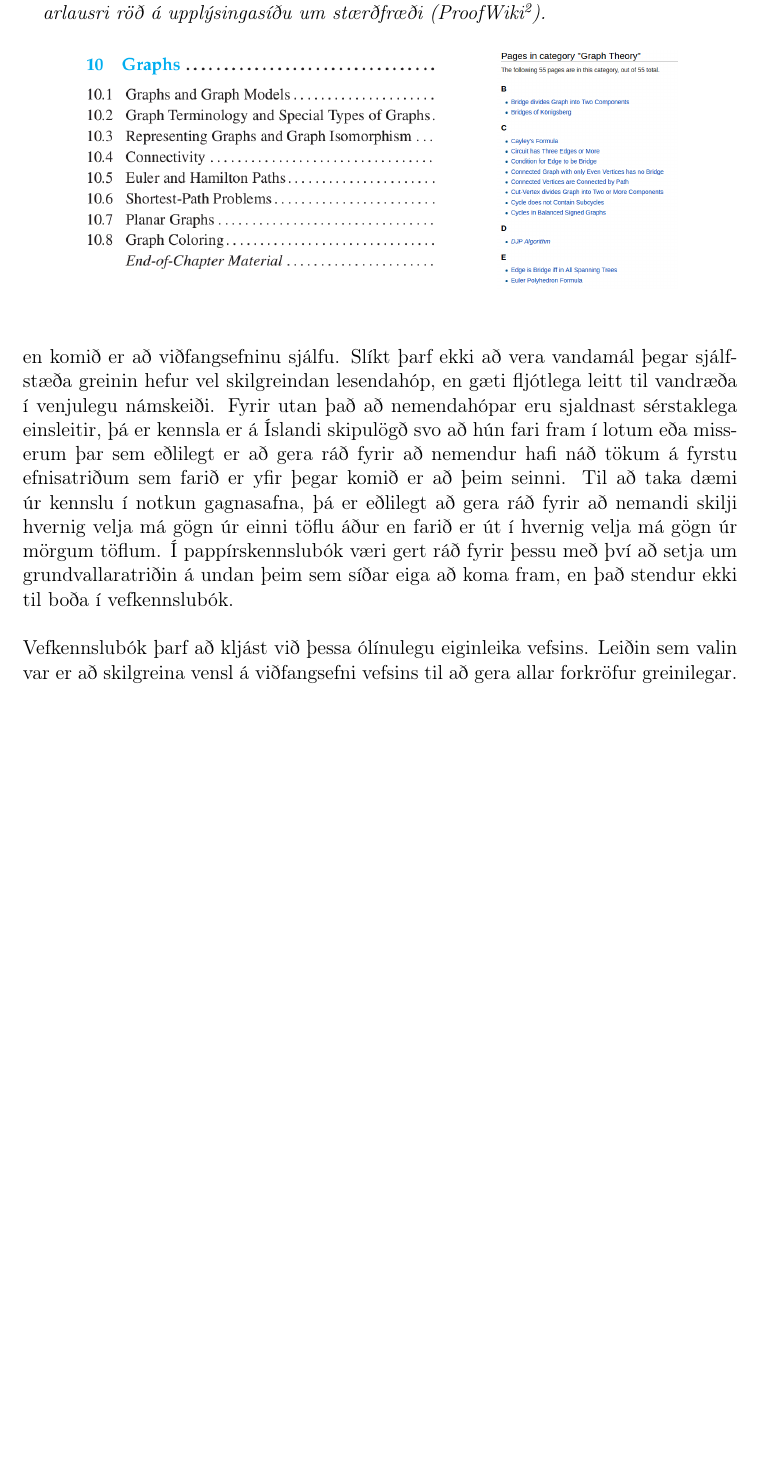
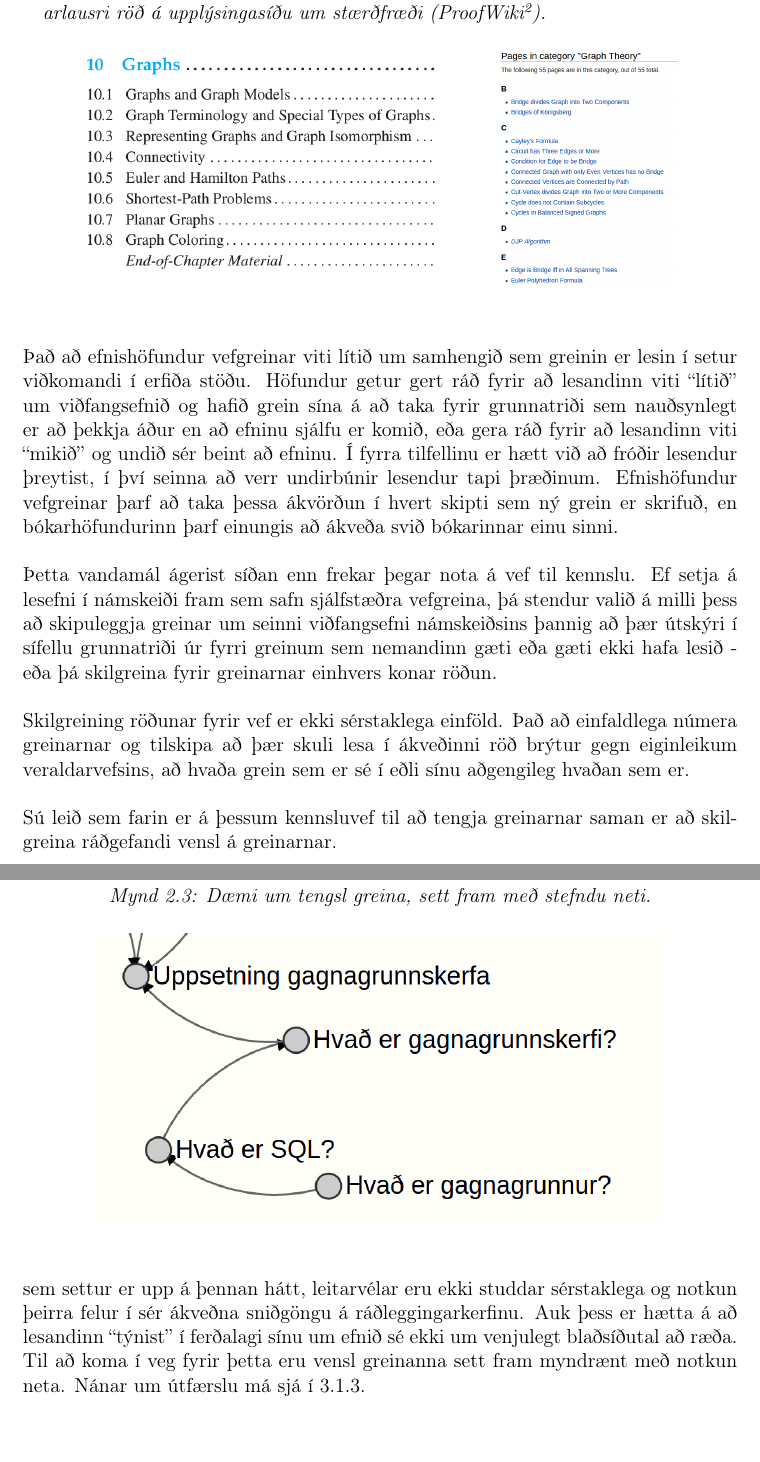
Before and after one commit to Ernir/sql-web, a LaTeX thesis (report/Greinargerð.tex): part of page 23 of 47 before the commit and two parts of pages 23 and 25 of 47 after it, the two joined at a grey line, cut so that both start at the same text, the shorter picture padded with empty space. Compiled offline with pdfLaTeX.

Commit message:
Rephrase the section on nonlinear progression, add a picture of a graph

```diff
--- a/report/Greinargerð.tex
+++ b/report/Greinargerð.tex
@@ -370,7 +372,9 @@ Greinar á vefnum eru annars eðlis. Hægt er að komast að grein á vefnum me
 
-Sjálfstæðar greinar sem eiga að geta tekið við lesendum hvaðan sem er af vefnum þurfa að útskýra þau grundvallaratriði sem nauðsynlegt er að lesandinn þekki áður en komið er að viðfangsefninu sjálfu. Slíkt þarf ekki að vera vandamál þegar sjálfstæða greinin hefur vel skilgreindan lesendahóp, en gæti fljótlega leitt til vandræða í venjulegu námskeiði. Fyrir utan það að nemendahópar eru sjaldnast sérstaklega einsleitir, þá er kennsla er á Íslandi skipulögð svo að hún fari fram í lotum eða misserum þar sem eðlilegt er að gera ráð fyrir að nemendur hafi náð tökum á fyrstu efnisatriðum sem farið er yfir þegar komið er að þeim seinni. Til að taka dæmi úr kennslu í notkun gagnasafna, þá er eðlilegt að gera ráð fyrir að nemandi skilji hvernig velja má gögn úr einni töflu áður en farið er út í hvernig velja má gögn úr mörgum töflum.
-Í pappírskennslubók væri gert ráð fyrir þessu með því að setja um grundvallaratriðin á undan þeim sem síðar eiga að koma fram, en það stendur ekki til boða í vefkennslubók.
+Það að efnishöfundur vefgreinar viti lítið um samhengið sem greinin er lesin í setur viðkomandi í erfiða stöðu. Höfundur getur gert ráð fyrir að lesandinn viti ``lítið'' um viðfangsefnið og hafið grein sína á að taka fyrir grunnatriði sem nauðsynlegt er að þekkja áður en að efninu sjálfu er komið, eða gera ráð fyrir að lesandinn viti ``mikið'' og undið sér beint að efninu. Í fyrra tilfellinu er hætt við að fróðir lesendur þreytist, í því seinna að verr undirbúnir lesendur tapi þræðinum. Efnishöfundur vefgreinar þarf að taka þessa ákvörðun í hvert skipti sem ný grein er skrifuð, en bókarhöfundurinn þarf einungis að ákveða svið bókarinnar einu sinni.
 
-Vefkennslubók þarf að kljást við þessa ólínulegu eiginleika vefsins. Leiðin sem valin var er að skilgreina vensl á viðfangsefni vefsins til að gera allar forkröfur greinilegar.
-% TODO útskýra hversu pirrandi það er að lesa greinar sem í sífellu útskýra grunnatriði sem maður gæti eða gæti hafa ekki lesið
+Þetta vandamál ágerist síðan enn frekar þegar nota á vef til kennslu. Ef setja á lesefni í námskeiði fram sem safn sjálfstæðra vefgreina, þá stendur valið á milli þess að skipuleggja greinar um seinni viðfangsefni námskeiðsins þannig að þær útskýri í sífellu grunnatriði úr fyrri greinum sem nemandinn gæti eða gæti ekki hafa lesið - eða þá skilgreina fyrir greinarnar einhvers konar röðun.
+
+Skilgreining röðunar fyrir vef er ekki sérstaklega einföld. Það að einfaldlega númera greinarnar og tilskipa að þær skuli lesa í ákveðinni röð brýtur gegn eiginleikum veraldarvefsins, að hvaða grein sem er sé í eðli sínu aðgengileg hvaðan sem er.
+
+Sú leið sem farin er á þessum kennsluvef til að tengja greinarnar saman er að skilgreina ráðgefandi vensl á greinarnar.
 \subsubsection{Venslaðar greinar}
@@ -387,3 +391,10 @@ Hugmyndin er að þessar skilgreindu tengingar myndi milliveg milli línulegrar
 
 Efnishöfundurinn hefur áfram mikið vald til að ákvarða ráðlagða lesröð á greinum. Í útfærslunni ákveður efnishöfundur eina grein í hverjum kafla sem lesandanum er ráðlagt að lesa fyrst, ásamt því að ákveða tengingarnar á milli greinanna. Þar sem tengingarnar eru aðalleiðin til að ráfa um kennsluefnið getur höfundurinn haft nokkra hugmynd um hvaða greinar hafa verið lesnar áður en að hverri grein er komið - sem auðveldar umfjöllun til muna.
 
+Fyrirkomulagið er ekki gallalaust. Hönnun samkvæmt er erfitt að fletta upp í vef sem settur er upp á þennan hátt, leitarvélar eru ekki studdar sérstaklega og notkun þeirra felur í sér ákveðna sniðgöngu á ráðleggingarkerfinu. Auk þess er hætta á að lesandinn ``týnist'' í ferðalagi sínu um efnið sé ekki um venjulegt blaðsíðutal að ræða. Til að koma í veg fyrir þetta eru vensl greinanna sett fram myndrænt með notkun neta. Nánar um útfærslu má sjá í \ref{sec:d3js}.
+\begin{figure}
+\caption{Dæmi um tengsl greina, sett fram með stefndu neti.}
+\begin{center}
+\includegraphics[width=0.8\textwidth]{relational-sections}
+\end{center}
+\end{figure}
```
Also changed, not shown: report/figs/relational-sections.png (added), report/Greinargerð.tex (15 more changed lines).
